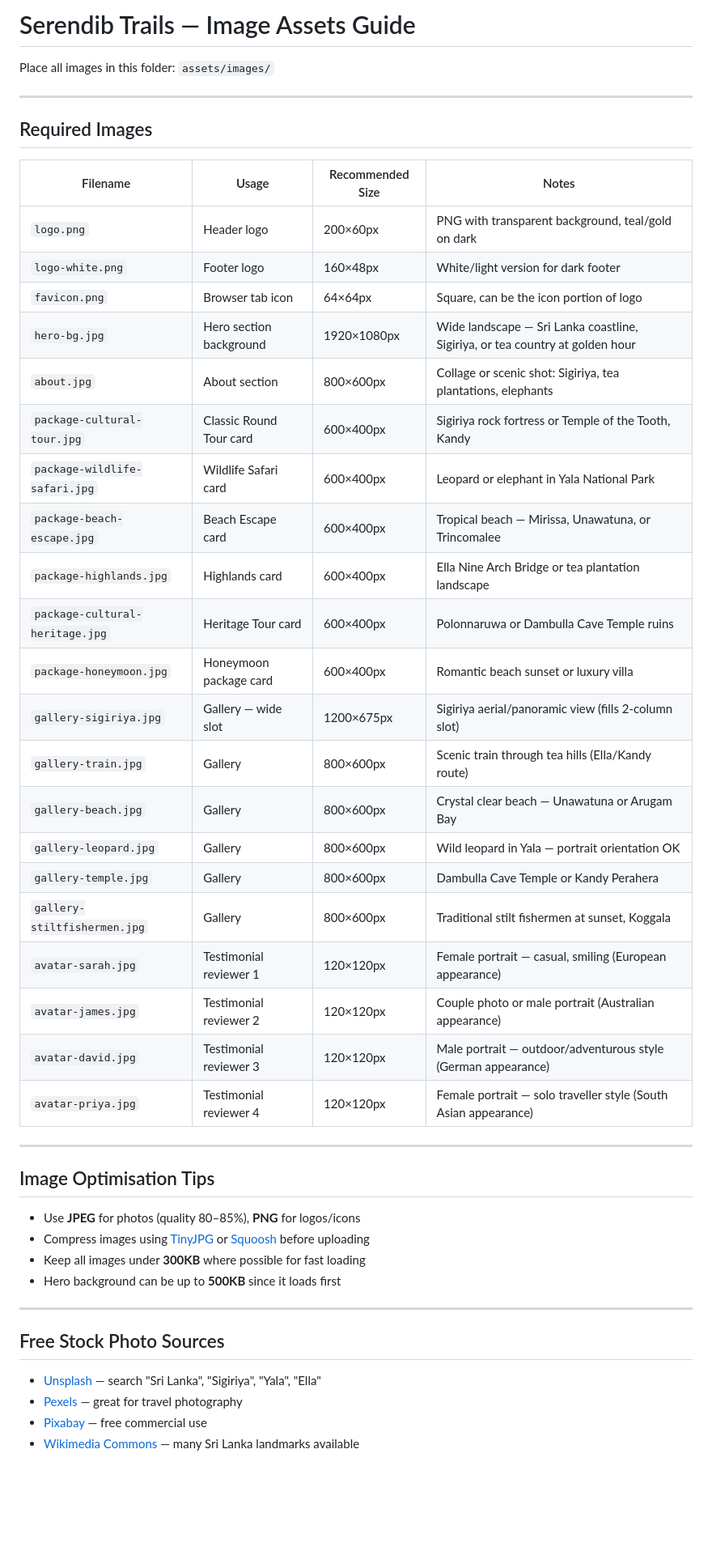
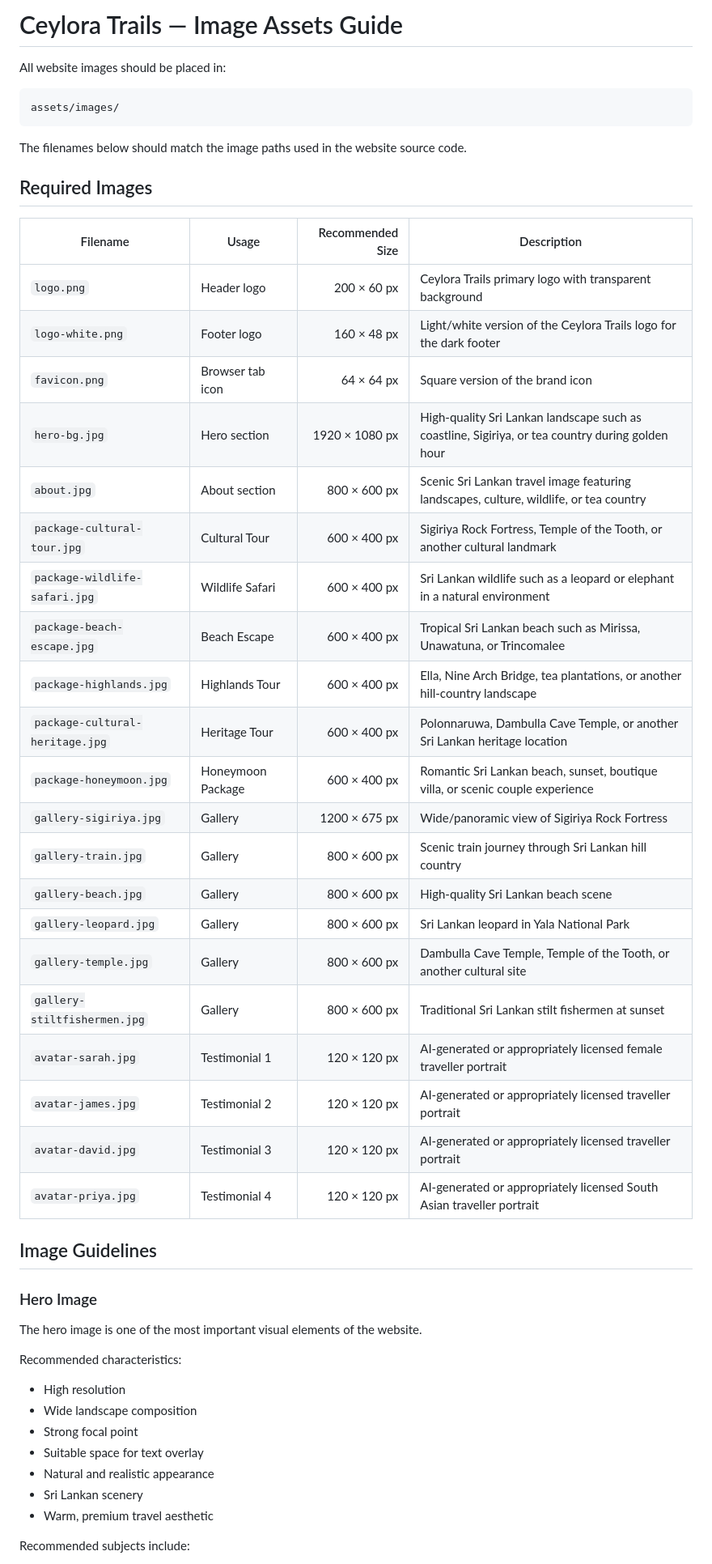
Before and after one commit to JayaniMalsha/Ceylora-Trails, a Markdown page: README.md, the part around one of its changes. Shown at 81% size. GitHub-like rendering; blank space fills up the shorter version.

````diff
--- a/README.md
+++ b/README.md
@@ -1,50 +1,54 @@
-# Serendib Trails — Image Assets Guide
+# Ceylora Trails — Image Assets Guide
 
-Place all images in this folder: `assets/images/`
+All website images should be placed in:
 
----
+```text
+assets/images/
+```
+
+The filenames below should match the image paths used in the website source code.
 
 ## Required Images
 
-| Filename | Usage | Recommended Size | Notes |
-|---|---|---|---|
-| `logo.png` | Header logo | 200×60px | PNG with transparent background, teal/gold on dark |
-| `logo-white.png` | Footer logo | 160×48px | White/light version for dark footer |
-| `favicon.png` | Browser tab icon | 64×64px | Square, can be the icon portion of logo |
-| `hero-bg.jpg` | Hero section background | 1920×1080px | Wide landscape — Sri Lanka coastline, Sigiriya, or tea country at golden hour |
-| `about.jpg` | About section | 800×600px | Collage or scenic shot: Sigiriya, tea plantations, elephants |
-| `package-cultural-tour.jpg` | Classic Round Tour card | 600×400px | Sigiriya rock fortress or Temple of the Tooth, Kandy |
-| `package-wildlife-safari.jpg` | Wildlife Safari card | 600×400px | Leopard or elephant in Yala National Park |
-| `package-beach-escape.jpg` | Beach Escape card | 600×400px | Tropical beach — Mirissa, Unawatuna, or Trincomalee |
-| `package-highlands.jpg` | Highlands card | 600×400px | Ella Nine Arch Bridge or tea plantation landscape |
-| `package-cultural-heritage.jpg` | Heritage Tour card | 600×400px | Polonnaruwa or Dambulla Cave Temple ruins |
-| `package-honeymoon.jpg` | Honeymoon package card | 600×400px | Romantic beach sunset or luxury villa |
-| `gallery-sigiriya.jpg` | Gallery — wide slot | 1200×675px | Sigiriya aerial/panoramic view (fills 2-column slot) |
-| `gallery-train.jpg` | Gallery | 800×600px | Scenic train through tea hills (Ella/Kandy route) |
-| `gallery-beach.jpg` | Gallery | 800×600px | Crystal clear beach — Unawatuna or Arugam Bay |
-| `gallery-leopard.jpg` | Gallery | 800×600px | Wild leopard in Yala — portrait orientation OK |
-| `gallery-temple.jpg` | Gallery | 800×600px | Dambulla Cave Temple or Kandy Perahera |
-| `gallery-stiltfishermen.jpg` | Gallery | 800×600px | Traditional stilt fishermen at sunset, Koggala |
-| `avatar-sarah.jpg` | Testimonial reviewer 1 | 120×120px | Female portrait — casual, smiling (European appearance) |
-| `avatar-james.jpg` | Testimonial reviewer 2 | 120×120px | Couple photo or male portrait (Australian appearance) |
-| `avatar-david.jpg` | Testimonial reviewer 3 | 120×120px | Male portrait — outdoor/adventurous style (German appearance) |
-| `avatar-priya.jpg` | Testimonial reviewer 4 | 120×120px | Female portrait — solo traveller style (South Asian appearance) |
+| Filename                        | Usage             | Recommended Size | Description                                                                                      |
+| ------------------------------- | ----------------- | ---------------: | ------------------------------------------------------------------------------------------------ |
+| `logo.png`                      | Header logo       |      200 × 60 px | Ceylora Trails primary logo with transparent background                                          |
+| `logo-white.png`                | Footer logo       |      160 × 48 px | Light/white version of the Ceylora Trails logo for the dark footer                               |
+| `favicon.png`                   | Browser tab icon  |       64 × 64 px | Square version of the brand icon                                                                 |
+| `hero-bg.jpg`                   | Hero section      |   1920 × 1080 px | High-quality Sri Lankan landscape such as coastline, Sigiriya, or tea country during golden hour |
+| `about.jpg`                     | About section     |     800 × 600 px | Scenic Sri Lankan travel image featuring landscapes, culture, wildlife, or tea country           |
+| `package-cultural-tour.jpg`     | Cultural Tour     |     600 × 400 px | Sigiriya Rock Fortress, Temple of the Tooth, or another cultural landmark                        |
+| `package-wildlife-safari.jpg`   | Wildlife Safari   |     600 × 400 px | Sri Lankan wildlife such as a leopard or elephant in a natural environment                       |
+| `package-beach-escape.jpg`      | Beach Escape      |     600 × 400 px | Tropical Sri Lankan beach such as Mirissa, Unawatuna, or Trincomalee                             |
+| `package-highlands.jpg`         | Highlands Tour    |     600 × 400 px | Ella, Nine Arch Bridge, tea plantations, or another hill-country landscape                       |
+| `package-cultural-heritage.jpg` | Heritage Tour     |     600 × 400 px | Polonnaruwa, Dambulla Cave Temple, or another Sri Lankan heritage location                       |
+| `package-honeymoon.jpg`         | Honeymoon Package |     600 × 400 px | Romantic Sri Lankan beach, sunset, boutique villa, or scenic couple experience                   |
+| `gallery-sigiriya.jpg`          | Gallery           |    1200 × 675 px | Wide/panoramic view of Sigiriya Rock Fortress                                                    |
+| `gallery-train.jpg`             | Gallery           |     800 × 600 px | Scenic train journey through Sri Lankan hill country                                             |
+| `gallery-beach.jpg`             | Gallery           |     800 × 600 px | High-quality Sri Lankan beach scene                                                              |
+| `gallery-leopard.jpg`           | Gallery           |     800 × 600 px | Sri Lankan leopard in Yala National Park                                                         |
+| `gallery-temple.jpg`            | Gallery           |     800 × 600 px | Dambulla Cave Temple, Temple of the Tooth, or another cultural site                              |
+| `gallery-stiltfishermen.jpg`    | Gallery           |     800 × 600 px | Traditional Sri Lankan stilt fishermen at sunset                                                 |
+| `avatar-sarah.jpg`              | Testimonial 1     |     120 × 120 px | AI-generated or appropriately licensed female traveller portrait                                 |
+| `avatar-james.jpg`              | Testimonial 2     |     120 × 120 px | AI-generated or appropriately licensed traveller portrait                                        |
+| `avatar-david.jpg`              | Testimonial 3     |     120 × 120 px | AI-generated or appropriately licensed traveller portrait                                        |
+| `avatar-priya.jpg`              | Testimonial 4     |     120 × 120 px | AI-generated or appropriately licensed South Asian traveller portrait                            |
 
----
+## Image Guidelines
 
-## Image Optimisation Tips
+### Hero Image
 
-- Use **JPEG** for photos (quality 80–85%), **PNG** for logos/icons
-- Compress images using [TinyJPG](https://tinyjpg.com) or [Squoosh](https://squoosh.app) before uploading
-- Keep all images under **300KB** where possible for fast loading
-- Hero background can be up to **500KB** since it loads first
+The hero image is one of the most important visual elements of the website.
 
----
+Recommended characteristics:
 
-## Free Stock Photo Sources
+* High resolution
+* Wide landscape composition
+* Strong focal point
+* Suitable space for text overlay
+* Natural and realistic appearance
+* Sri Lankan scenery
+* Warm, premium travel aesthetic
 
-- [Unsplash](https://unsplash.com) — search "Sri Lanka", "Sigiriya", "Yala", "Ella"
-- [Pexels](https://pexels.com) — great for travel photography
-- [Pixabay](https://pixabay.com) — free commercial use
-- [Wikimedia Commons](https://commons.wikimedia.org) — many Sri Lanka landmarks available
+Recommended subjects include:
 
````
Also changed, not shown: other parts of README.md (+98 -6 lines).
